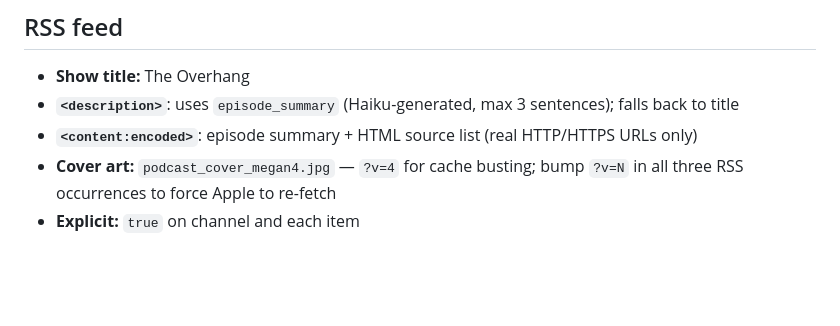
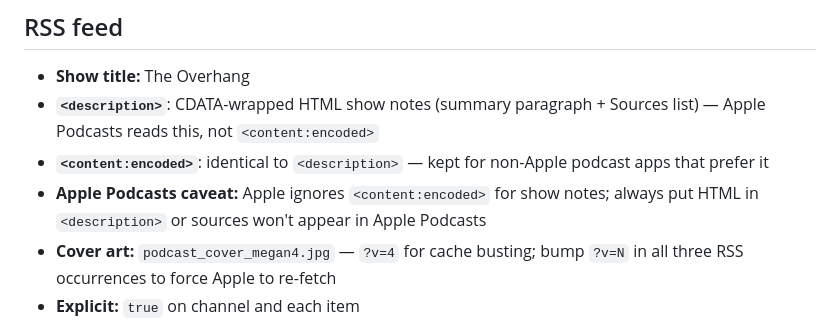
Before and after one commit to adamlevrosenzweig/course-podcast-v0, a Markdown page: CLAUDE.md, the part around the change. GitHub-like rendering; blank space fills up the shorter version.

Commit message:
docs: update RSS show notes spec re Apple Podcasts behavior
Apple Podcasts reads <description> for show notes, not <content:encoded>.
Document this clearly so the pattern isn't accidentally reverted.

Co-Authored-By: Claude Sonnet 4.6 <noreply@anthropic.com>

```diff
--- a/CLAUDE.md
+++ b/CLAUDE.md
@@ -120,8 +120,9 @@ Generated titles: `Short Punchy Title · Month DD, YYYY` — auto-appended by se
 ## RSS feed
 
 - **Show title:** The Overhang
-- **`<description>`**: uses `episode_summary` (Haiku-generated, max 3 sentences); falls back to title
-- **`<content:encoded>`**: episode summary + HTML source list (real HTTP/HTTPS URLs only)
+- **`<description>`**: CDATA-wrapped HTML show notes (summary paragraph + Sources list) — Apple Podcasts reads this, not `<content:encoded>`
+- **`<content:encoded>`**: identical to `<description>` — kept for non-Apple podcast apps that prefer it
+- **Apple Podcasts caveat:** Apple ignores `<content:encoded>` for show notes; always put HTML in `<description>` or sources won't appear in Apple Podcasts
 - **Cover art:** `podcast_cover_megan4.jpg` — `?v=4` for cache busting; bump `?v=N` in all three RSS occurrences to force Apple to re-fetch
 - **Explicit:** `true` on channel and each item
 - **Transcripts:** `<podcast:transcript>` pointing to `/episodes/:id/transcript` with `type="text/html"`
```
